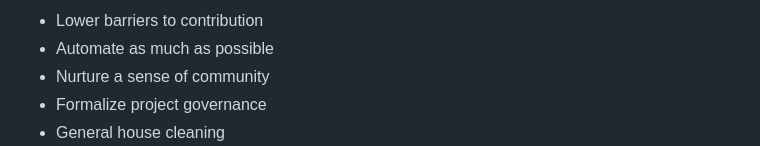
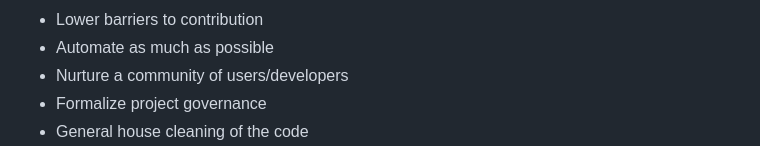
Before and after one commit to leouieda/2020-07-01-kiel, a Markdown page: content.md, the part around the change printed below. GitHub-like rendering.

```diff
--- a/content.md
+++ b/content.md
@@ -354,7 +363,7 @@ Contributors to v0.1.0:
 </li>
 <li>
   <i class="fa-li fa fa-users fa-fw"></i>
-  Nurture a sense of community
+  Nurture a community of users/developers
 </li>
 <li>
   <i class="fa-li fas fa-university fa-fw"></i>
@@ -362,5 +371,5 @@ Contributors to v0.1.0:
 </li>
 <li>
   <i class="fa-li fas fa-code fa-fw"></i>
-  General house cleaning
+  General house cleaning of the code
 </li>
```
Also changed, not shown: other parts of content.md (+19 -13 lines), img/hawaii-sunset.jpg (added).
